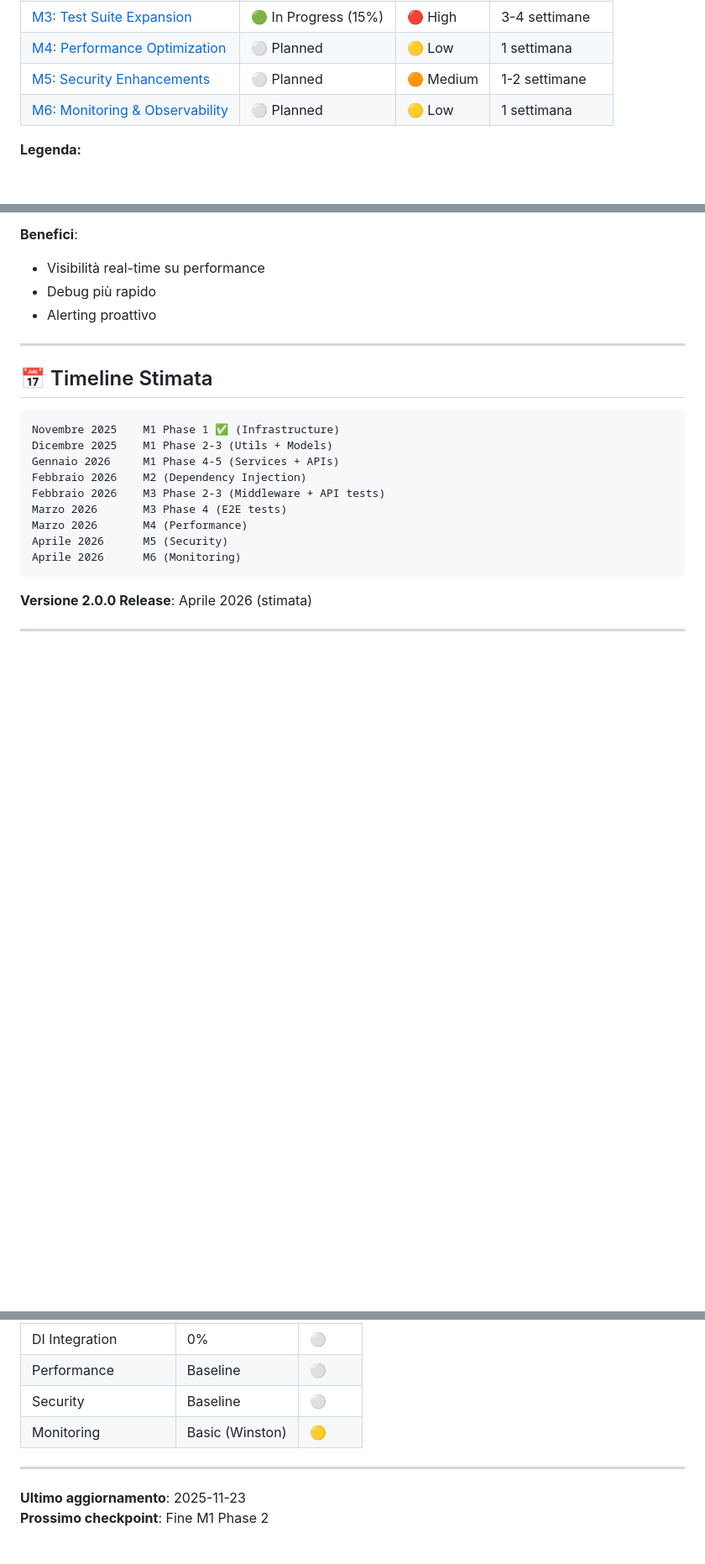
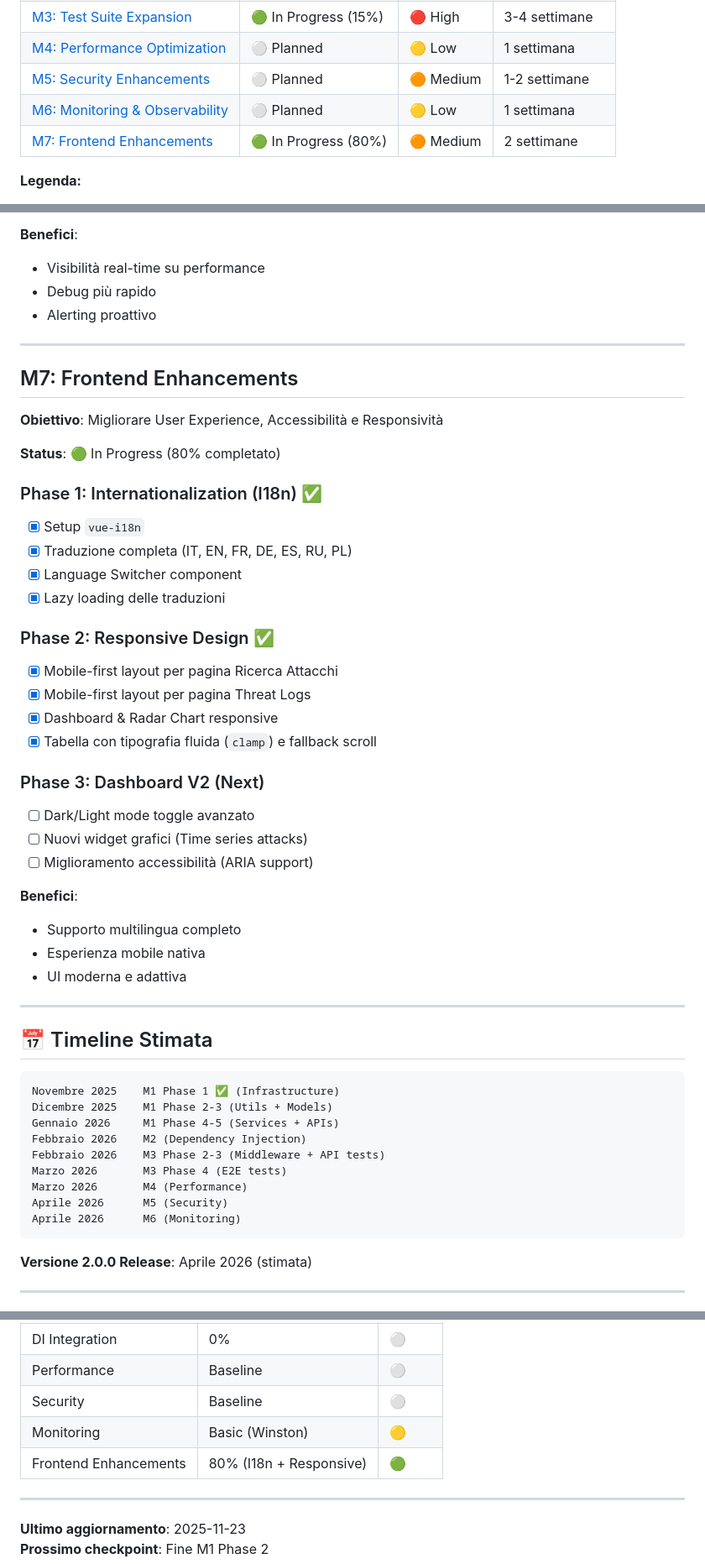
Before and after one commit to Fabbrica-Dei-Sogni/threatintel, a Markdown page: docs/ROADMAP.md, 3 parts joined by grey strips. Shown: that part at 84% size. GitHub-like rendering; blank space fills up the shorter version.

Commit message:
doicumentazione sulla applicazione del responsive

````diff
--- a/docs/ROADMAP.md
+++ b/docs/ROADMAP.md
@@ -16,6 +16,7 @@
 | [M4: Performance Optimization](#m4-performance-optimization) | ⚪ Planned | 🟡 Low | 1 settimana |
 | [M5: Security Enhancements](#m5-security-enhancements) | ⚪ Planned | 🟠 Medium | 1-2 settimane |
 | [M6: Monitoring & Observability](#m6-monitoring--observability) | ⚪ Planned | 🟡 Low | 1 settimana |
+| [M7: Frontend Enhancements](#m7-frontend-enhancements) | 🟢 In Progress (80%) | 🟠 Medium | 2 settimane |
 
 **Legenda:**
 - 🟢 In Progress
@@ -262,6 +263,36 @@
 
 ---
 
+## M7: Frontend Enhancements
+
+**Obiettivo**: Migliorare User Experience, Accessibilità e Responsività
+
+**Status**: 🟢 In Progress (80% completato)
+
+### Phase 1: Internationalization (I18n) ✅
+- [x] Setup `vue-i18n`
+- [x] Traduzione completa (IT, EN, FR, DE, ES, RU, PL)
+- [x] Language Switcher component
+- [x] Lazy loading delle traduzioni
+
+### Phase 2: Responsive Design ✅
+- [x] Mobile-first layout per pagina Ricerca Attacchi
+- [x] Mobile-first layout per pagina Threat Logs
+- [x] Dashboard & Radar Chart responsive
+- [x] Tabella con tipografia fluida (`clamp`) e fallback scroll
+
+### Phase 3: Dashboard V2 (Next)
+- [ ] Dark/Light mode toggle avanzato
+- [ ] Nuovi widget grafici (Time series attacks)
+- [ ] Miglioramento accessibilità (ARIA support)
+
+**Benefici**:
+- Supporto multilingua completo
+- Esperienza mobile nativa
+- UI moderna e adattiva
+
+---
+
 ## 📅 Timeline Stimata
 
 ```
@@ -307,6 +338,7 @@ Aprile 2026      M6 (Monitoring)
 | Performance | Baseline | ⚪ |
 | Security | Baseline | ⚪ |
 | Monitoring | Basic (Winston) | 🟡 |
+| Frontend Enhancements | 80% (I18n + Responsive) | 🟢 |
 
 ---
 
````
Also changed, not shown: docs/frontend-responsive-design.md (added, +56 -0 lines).
